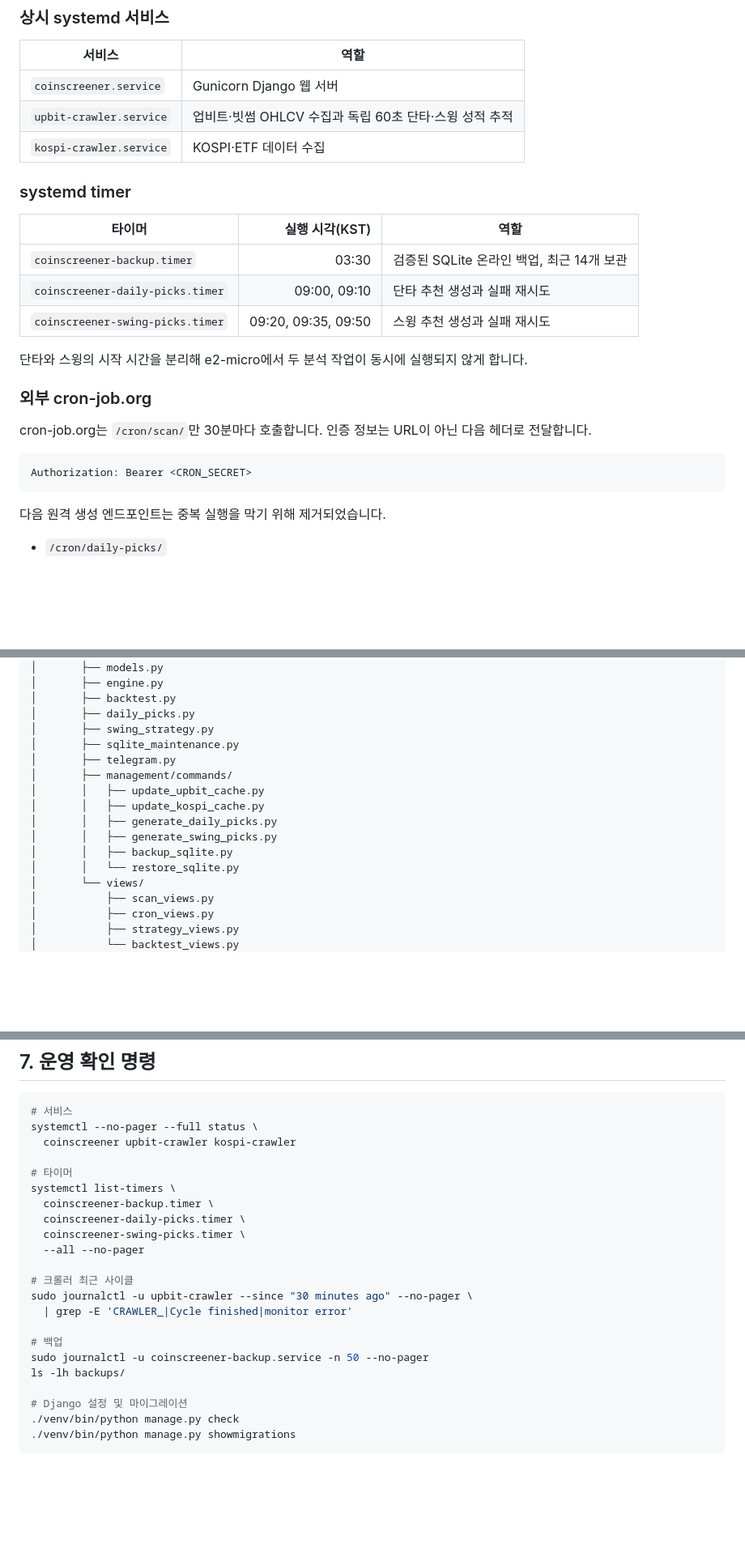
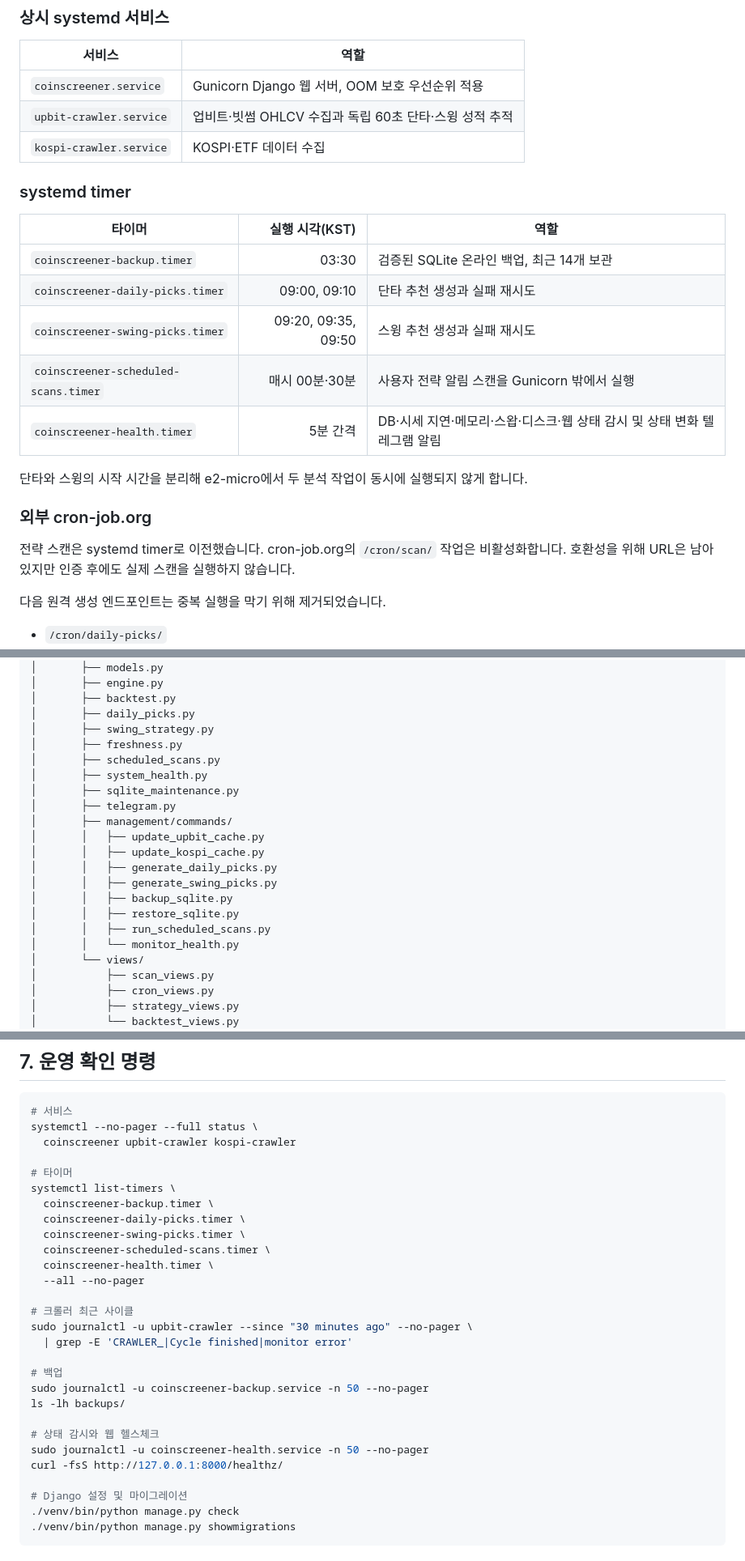
Before and after one commit to ydpapazzang/https---github.com-ydpapazzang-coin_screener2, a Markdown page: PROJECT_STRUCTURE.md, 3 parts joined by grey strips. Shown at 81% size. Drawn GitHub-style; blank space fills up the shorter version.

Commit message:
P1 operations: update PROJECT_STRUCTURE.md

````diff
--- a/PROJECT_STRUCTURE.md
+++ b/PROJECT_STRUCTURE.md
@@ -30,7 +30,7 @@
 
 | 서비스 | 역할 |
 |---|---|
-| `coinscreener.service` | Gunicorn Django 웹 서버 |
+| `coinscreener.service` | Gunicorn Django 웹 서버, OOM 보호 우선순위 적용 |
 | `upbit-crawler.service` | 업비트·빗썸 OHLCV 수집과 독립 60초 단타·스윙 성적 추적 |
 | `kospi-crawler.service` | KOSPI·ETF 데이터 수집 |
 
@@ -41,16 +41,14 @@
 | `coinscreener-backup.timer` | 03:30 | 검증된 SQLite 온라인 백업, 최근 14개 보관 |
 | `coinscreener-daily-picks.timer` | 09:00, 09:10 | 단타 추천 생성과 실패 재시도 |
 | `coinscreener-swing-picks.timer` | 09:20, 09:35, 09:50 | 스윙 추천 생성과 실패 재시도 |
+| `coinscreener-scheduled-scans.timer` | 매시 00분·30분 | 사용자 전략 알림 스캔을 Gunicorn 밖에서 실행 |
+| `coinscreener-health.timer` | 5분 간격 | DB·시세 지연·메모리·스왑·디스크·웹 상태 감시 및 상태 변화 텔레그램 알림 |
 
 단타와 스윙의 시작 시간을 분리해 e2-micro에서 두 분석 작업이 동시에 실행되지 않게 합니다.
 
 ### 외부 cron-job.org
 
-cron-job.org는 `/cron/scan/`만 30분마다 호출합니다. 인증 정보는 URL이 아닌 다음 헤더로 전달합니다.
-
-```text
-Authorization: Bearer <CRON_SECRET>
-```
+전략 스캔은 systemd timer로 이전했습니다. cron-job.org의 `/cron/scan/` 작업은 비활성화합니다. 호환성을 위해 URL은 남아 있지만 인증 후에도 실제 스캔을 실행하지 않습니다.
 
 다음 원격 생성 엔드포인트는 중복 실행을 막기 위해 제거되었습니다.
 
@@ -75,6 +73,9 @@ coin-screener/
 │       ├── backtest.py
 │       ├── daily_picks.py
 │       ├── swing_strategy.py
+│       ├── freshness.py
+│       ├── scheduled_scans.py
+│       ├── system_health.py
 │       ├── sqlite_maintenance.py
 │       ├── telegram.py
 │       ├── management/commands/
@@ -83,7 +84,9 @@ coin-screener/
 │       │   ├── generate_daily_picks.py
 │       │   ├── generate_swing_picks.py
 │       │   ├── backup_sqlite.py
-│       │   └── restore_sqlite.py
+│       │   ├── restore_sqlite.py
+│       │   ├── run_scheduled_scans.py
+│       │   └── monitor_health.py
 │       └── views/
 │           ├── scan_views.py
 │           ├── cron_views.py
@@ -213,6 +224,8 @@ systemctl list-timers \
   coinscreener-backup.timer \
   coinscreener-daily-picks.timer \
   coinscreener-swing-picks.timer \
+  coinscreener-scheduled-scans.timer \
+  coinscreener-health.timer \
   --all --no-pager
 
 # 크롤러 최근 사이클
@@ -222,6 +235,10 @@ sudo journalctl -u upbit-crawler --since "30 minutes ago" --no-pager \
 # 백업
 sudo journalctl -u coinscreener-backup.service -n 50 --no-pager
 ls -lh backups/
+
+# 상태 감시와 웹 헬스체크
+sudo journalctl -u coinscreener-health.service -n 50 --no-pager
+curl -fsS http://127.0.0.1:8000/healthz/
 
 # Django 설정 및 마이그레이션
 ./venv/bin/python manage.py check
````
Also changed, not shown: other parts of PROJECT_STRUCTURE.md (+10 -2 lines).
